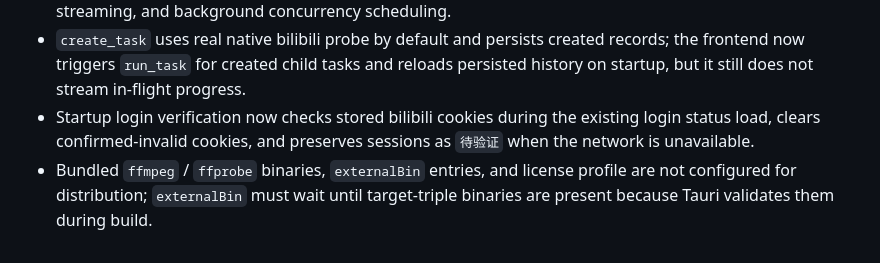
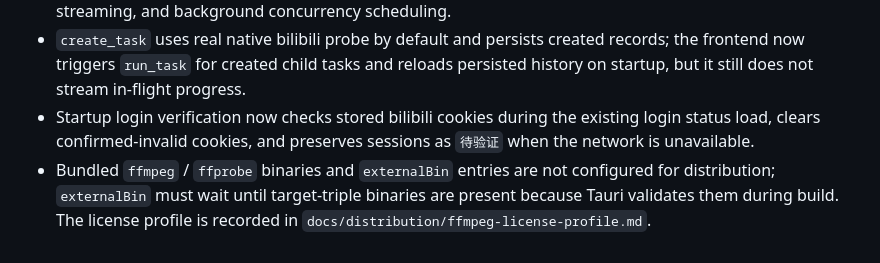
Before and after one commit to shenhaofang/video_downloader, a Markdown page: docs/verification/first-release-checklist.md, the part around one of its changes. GitHub-like rendering.

Commit message:
docs: record ffmpeg license profile

```diff
--- a/docs/verification/first-release-checklist.md
+++ b/docs/verification/first-release-checklist.md
@@ -53,4 +53,4 @@
 - Native media download now has a tested core path from playurl fetch through stream download and `ffmpeg` merge, a storage-backed single-task executor can persist progress/results, configured `ffmpeg` / `ffprobe` paths can be stored from Settings and shown in the UI, and the frontend calls the backend `run_task` command after task creation. The desktop runtime still lacks bundled binaries, live progress streaming, and background concurrency scheduling.
 - `create_task` uses real native bilibili probe by default and persists created records; the frontend now triggers `run_task` for created child tasks and reloads persisted history on startup, but it still does not stream in-flight progress.
 - Startup login verification now checks stored bilibili cookies during the existing login status load, clears confirmed-invalid cookies, and preserves sessions as `待验证` when the network is unavailable.
-- Bundled `ffmpeg` / `ffprobe` binaries, `externalBin` entries, and license profile are not configured for distribution; `externalBin` must wait until target-triple binaries are present because Tauri validates them during build.
+- Bundled `ffmpeg` / `ffprobe` binaries and `externalBin` entries are not configured for distribution; `externalBin` must wait until target-triple binaries are present because Tauri validates them during build. The license profile is recorded in `docs/distribution/ffmpeg-license-profile.md`.
```
Also changed, not shown: other parts of docs/verification/first-release-checklist.md (+1 -1 lines), docs/distribution/ffmpeg-license-profile.md (added, +36 -0 lines).
